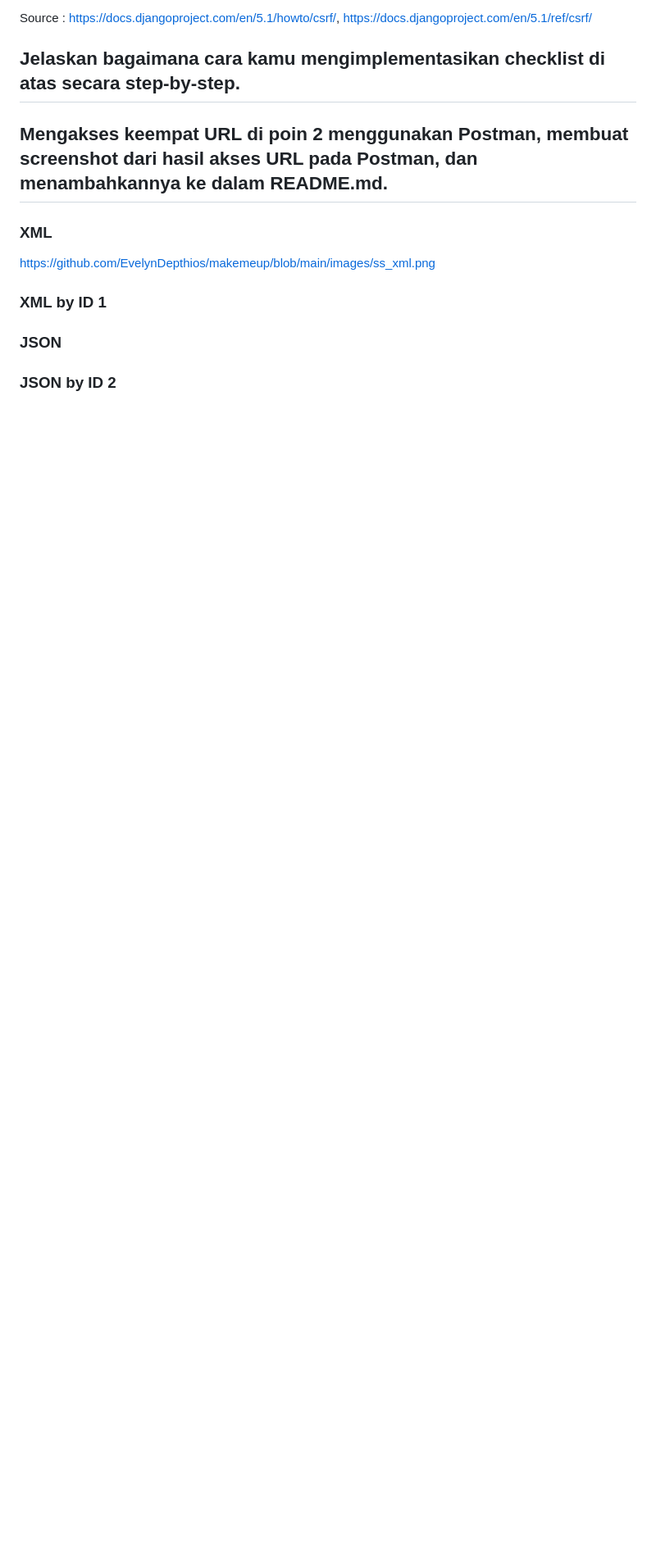
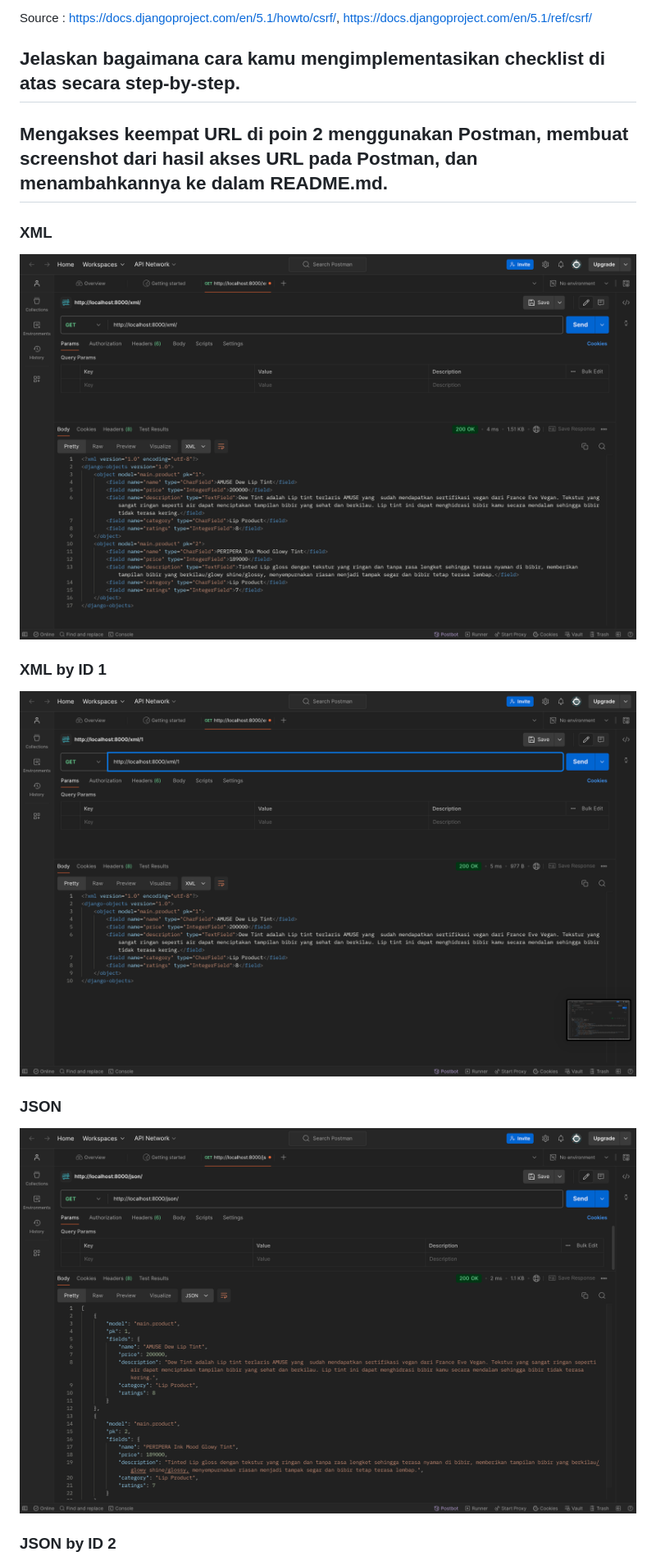
Before and after one commit to EvelynDepthios/makemeup, a Markdown page: README.md, the part around one of its changes. Shown at 82% size. GitHub-like rendering; blank space fills up the shorter version.

```diff
--- a/README.md
+++ b/README.md
@@ -212,10 +212,12 @@ Source : https://docs.djangoproject.com/en/5.1/howto/csrf/, https://docs.djangop
 
 ##  Mengakses keempat URL di poin 2 menggunakan Postman, membuat screenshot dari hasil akses URL pada Postman, dan menambahkannya ke dalam README.md. ##
 ### XML ###
-https://github.com/EvelynDepthios/makemeup/blob/main/images/ss_xml.png
+![image](https://github.com/EvelynDepthios/makemeup/blob/main/images/ss_xml.png)
 
 ### XML by ID 1 ###
+![image](https://github.com/EvelynDepthios/makemeup/blob/main/images/ss_xml1.png)
 
 ### JSON ###
+![image](https://github.com/EvelynDepthios/makemeup/blob/main/images/ss_json.png)
 
 ### JSON by ID 2 ###
```
Also changed, not shown: other parts of README.md (+1 -0 lines).
